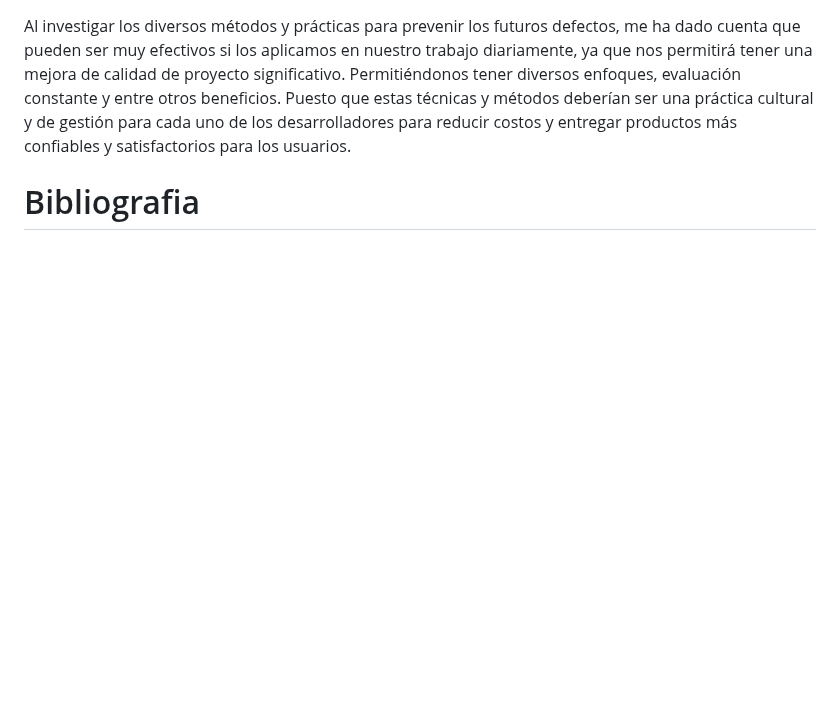
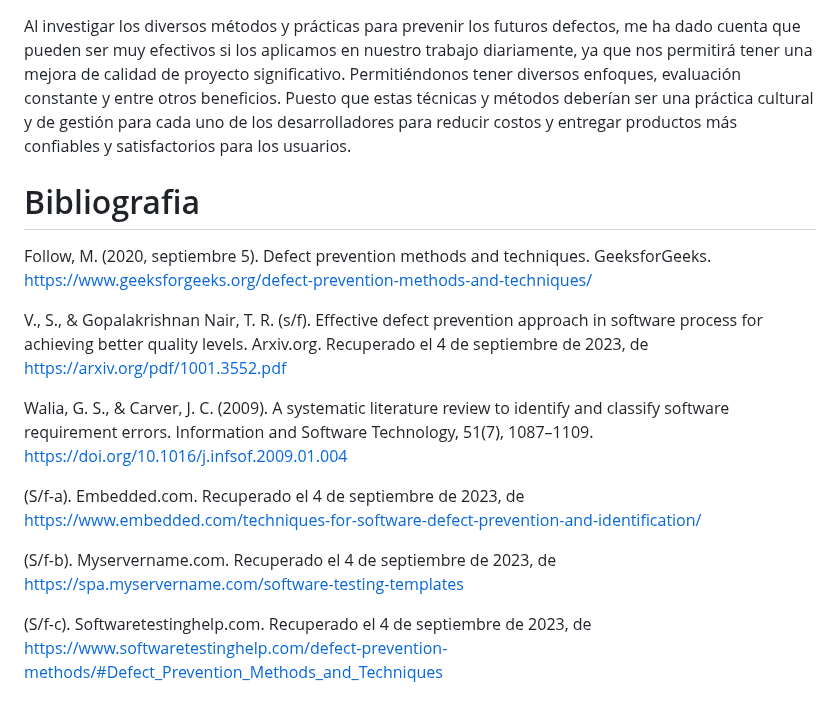
Before and after one commit to EfrainRP/Compu_Tolerante_a_Fallas, a Markdown page: Principios de prevencion de defectos/README.md, the part around the change. Drawn GitHub-style; blank space fills up the shorter version.

Commit message:
Bibliography

```diff
--- a/Principios de prevencion de defectos/README.md
+++ b/Principios de prevencion de defectos/README.md
@@ -61,3 +61,14 @@ Al investigar los diversos métodos y prácticas para prevenir los futuros defec
 
 
 # Bibliografia
+Follow, M. (2020, septiembre 5). Defect prevention methods and techniques. GeeksforGeeks. https://www.geeksforgeeks.org/defect-prevention-methods-and-techniques/
+
+V., S., & Gopalakrishnan Nair, T. R. (s/f). Effective defect prevention approach in software process for achieving better quality levels. Arxiv.org. Recuperado el 4 de septiembre de 2023, de https://arxiv.org/pdf/1001.3552.pdf
+
+Walia, G. S., & Carver, J. C. (2009). A systematic literature review to identify and classify software requirement errors. Information and Software Technology, 51(7), 1087–1109. https://doi.org/10.1016/j.infsof.2009.01.004
+
+(S/f-a). Embedded.com. Recuperado el 4 de septiembre de 2023, de https://www.embedded.com/techniques-for-software-defect-prevention-and-identification/
+
+(S/f-b). Myservername.com. Recuperado el 4 de septiembre de 2023, de https://spa.myservername.com/software-testing-templates
+
+(S/f-c). Softwaretestinghelp.com. Recuperado el 4 de septiembre de 2023, de https://www.softwaretestinghelp.com/defect-prevention-methods/#Defect_Prevention_Methods_and_Techniques
```
